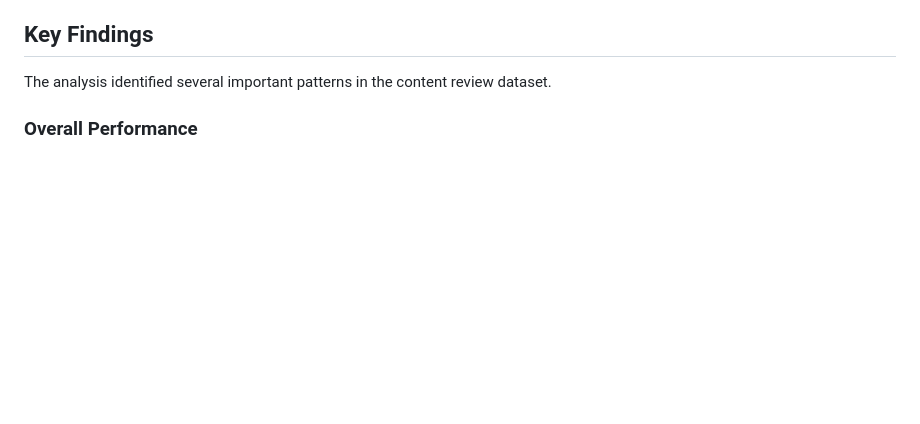
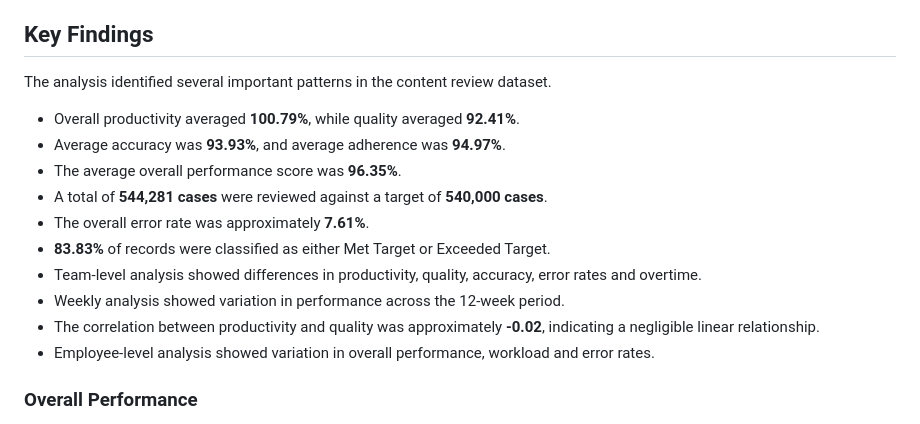
Before and after one commit to aleenajohnz/Wipro-Content-Review-Performance-Analysis, a Markdown page: README.md, the part around the change. Drawn GitHub-style; blank space fills up the shorter version.

Commit message:
Update README with key findings and performance metrics
Added detailed performance metrics and analysis findings to the README.

```diff
--- a/README.md
+++ b/README.md
@@ -117,6 +117,18 @@ Developed a dashboard summarising the main KPIs and performance trends.
 ## Key Findings
 
 The analysis identified several important patterns in the content review dataset.
+
+* Overall productivity averaged **100.79%**, while quality averaged **92.41%**.
+* Average accuracy was **93.93%**, and average adherence was **94.97%**.
+* The average overall performance score was **96.35%**.
+* A total of **544,281 cases** were reviewed against a target of **540,000 cases**.
+* The overall error rate was approximately **7.61%**.
+* **83.83%** of records were classified as either Met Target or Exceeded Target.
+* Team-level analysis showed differences in productivity, quality, accuracy, error rates and overtime.
+* Weekly analysis showed variation in performance across the 12-week period.
+* The correlation between productivity and quality was approximately **-0.02**, indicating a negligible linear relationship.
+* Employee-level analysis showed variation in overall performance, workload and error rates.
+
 
 ### Overall Performance
 
```
